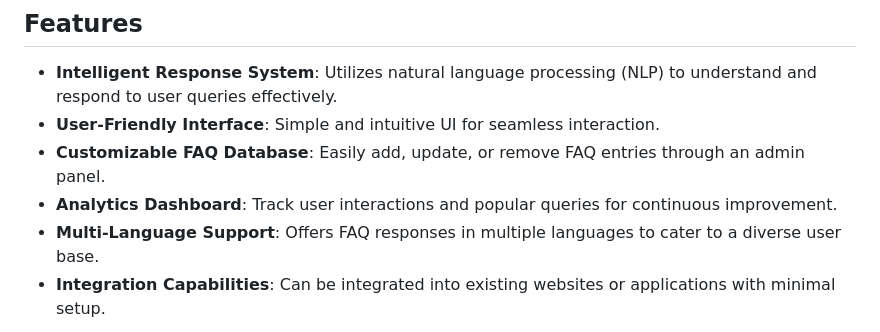
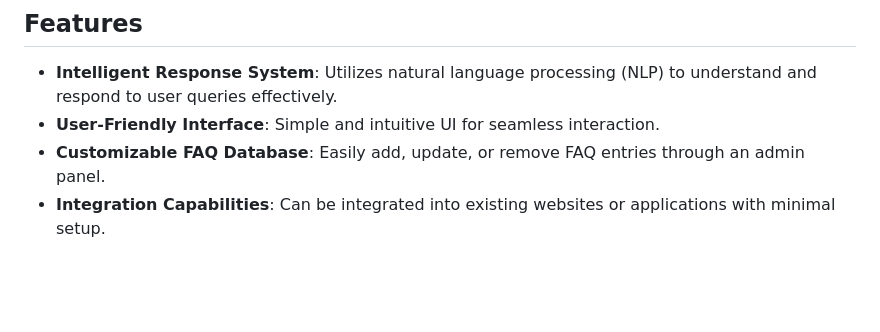
Before and after one commit to WannaCry016/SMARTFAQ-MODULE, a Markdown page: README.md, the part around the change. Drawn GitHub-style; blank space fills up the shorter version.

```diff
--- a/README.md
+++ b/README.md
@@ -16,8 +16,6 @@ SMARTFAQ MODULE is an intelligent FAQ management system designed to enhance user
 - **Intelligent Response System**: Utilizes natural language processing (NLP) to understand and respond to user queries effectively.
 - **User-Friendly Interface**: Simple and intuitive UI for seamless interaction.
 - **Customizable FAQ Database**: Easily add, update, or remove FAQ entries through an admin panel.
-- **Analytics Dashboard**: Track user interactions and popular queries for continuous improvement.
-- **Multi-Language Support**: Offers FAQ responses in multiple languages to cater to a diverse user base.
 - **Integration Capabilities**: Can be integrated into existing websites or applications with minimal setup.
 
 ![Screenshot](images/Screenshot%202024-10-18%20225040.png)
```
